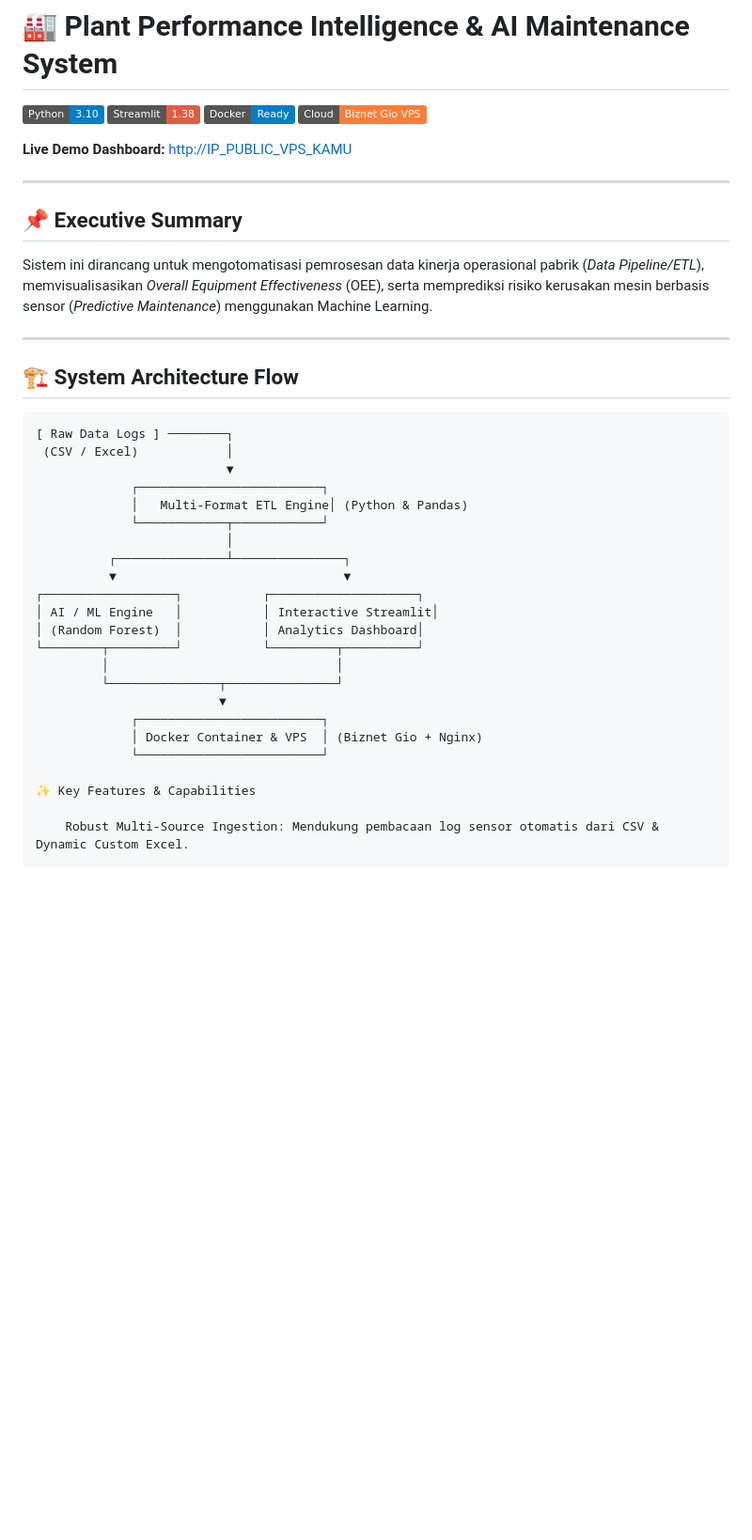
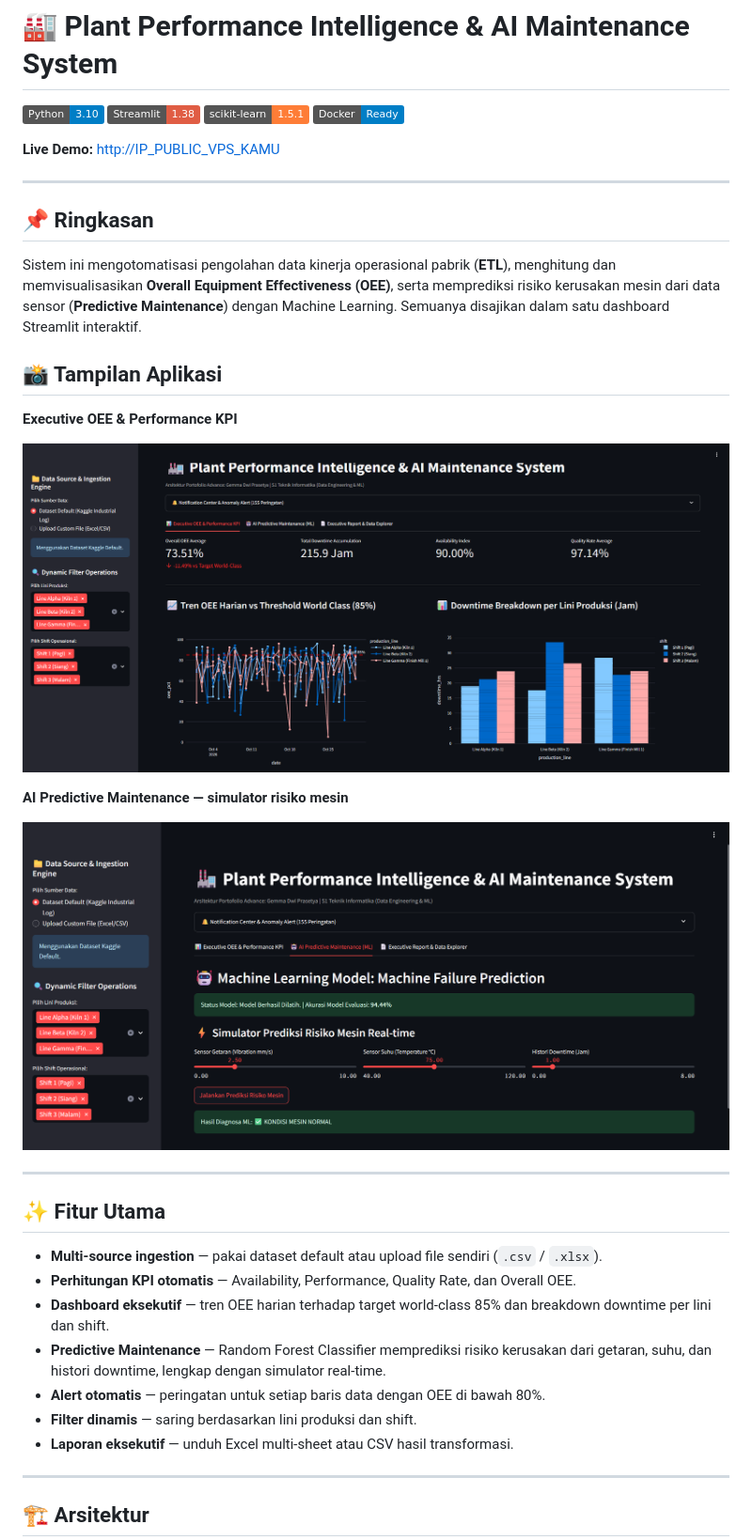
Before and after one commit to gemmadwi-mg/plant-intelligence-system, a Markdown page: README.md, the part around one of its changes. Shown at 94% size. Rendered like a GitHub page; pictures changed too: assets/ai_predictive_maintenance.png (added), assets/dashboard_oee.png (added); badges without logos; blank space fills up the shorter version.

````diff
--- a/README.md
+++ b/README.md
@@ -1,45 +1,41 @@
 # 🏭 Plant Performance Intelligence & AI Maintenance System
 
-[![Python Version](https://img.shields.io/badge/Python-3.10-blue.svg)](https://python.org)
+[![Python](https://img.shields.io/badge/Python-3.10-blue.svg)](https://python.org)
 [![Streamlit](https://img.shields.io/badge/Streamlit-1.38-red.svg)](https://streamlit.io)
-[![Docker Support](https://img.shields.io/badge/Docker-Ready-blue.svg)](https://docker.com)
-[![Deplolyed on Biznet Gio](https://img.shields.io/badge/Cloud-Biznet_Gio_VPS-orange.svg)](https://biznetgio.com)
+[![scikit-learn](https://img.shields.io/badge/scikit--learn-1.5.1-orange.svg)](https://scikit-learn.org)
+[![Docker](https://img.shields.io/badge/Docker-Ready-blue.svg)](https://docker.com)
 
-**Live Demo Dashboard:** [http://IP_PUBLIC_VPS_KAMU](http://IP_PUBLIC_VPS_KAMU)
+**Live Demo:** [http://IP_PUBLIC_VPS_KAMU](http://IP_PUBLIC_VPS_KAMU)
 
 ---
 
-## 📌 Executive Summary
-Sistem ini dirancang untuk mengotomatisasi pemrosesan data kinerja operasional pabrik (*Data Pipeline/ETL*), memvisualisasikan *Overall Equipment Effectiveness* (OEE), serta memprediksi risiko kerusakan mesin berbasis sensor (*Predictive Maintenance*) menggunakan Machine Learning.
+## 📌 Ringkasan
 
+Sistem ini mengotomatisasi pengolahan data kinerja operasional pabrik (**ETL**), menghitung dan memvisualisasikan **Overall Equipment Effectiveness (OEE)**, serta memprediksi risiko kerusakan mesin dari data sensor (**Predictive Maintenance**) dengan Machine Learning. Semuanya disajikan dalam satu dashboard Streamlit interaktif.
 
+## 📸 Tampilan Aplikasi
+
+**Executive OEE & Performance KPI**
+
+![Dashboard OEE](assets/dashboard_oee.png)
+
+**AI Predictive Maintenance — simulator risiko mesin**
+
+![AI Predictive Maintenance](assets/ai_predictive_maintenance.png)
 
 ---
 
-## 🏗️ System Architecture Flow
+## ✨ Fitur Utama
 
-```text
-[ Raw Data Logs ] ────────┐
- (CSV / Excel)            │
-                          ▼
-             ┌─────────────────────────┐
-             │   Multi-Format ETL Engine│ (Python & Pandas)
-             └────────────┬────────────┘
-                          │
-          ┌───────────────┴───────────────┐
-          ▼                               ▼
-┌──────────────────┐           ┌────────────────────┐
-│ AI / ML Engine   │           │ Interactive Streamlit│
-│ (Random Forest)  │           │ Analytics Dashboard│
-└────────┬─────────┘           └─────────┬──────────┘
-         │                               │
-         └───────────────┬───────────────┘
-                         ▼
-             ┌─────────────────────────┐
-             │ Docker Container & VPS  │ (Biznet Gio + Nginx)
-             └─────────────────────────┘
+- **Multi-source ingestion** — pakai dataset default atau upload file sendiri (`.csv` / `.xlsx`).
+- **Perhitungan KPI otomatis** — Availability, Performance, Quality Rate, dan Overall OEE.
+- **Dashboard eksekutif** — tren OEE harian terhadap target world-class 85% dan breakdown downtime per lini dan shift.
+- **Predictive Maintenance** — Random Forest Classifier memprediksi risiko kerusakan dari getaran, suhu, dan histori downtime, lengkap dengan simulator real-time.
+- **Alert otomatis** — peringatan untuk setiap baris data dengan OEE di bawah 80%.
+- **Filter dinamis** — saring berdasarkan lini produksi dan shift.
+- **Laporan eksekutif** — unduh Excel multi-sheet atau CSV hasil transformasi.
 
-✨ Key Features & Capabilities
+---
 
-    Robust Multi-Source Ingestion: Mendukung pembacaan log sensor otomatis dari CSV & Dynamic Custom Excel.
+## 🏗️ Arsitektur
 
````
Also changed, not shown: other parts of README.md (+98 -18 lines).
